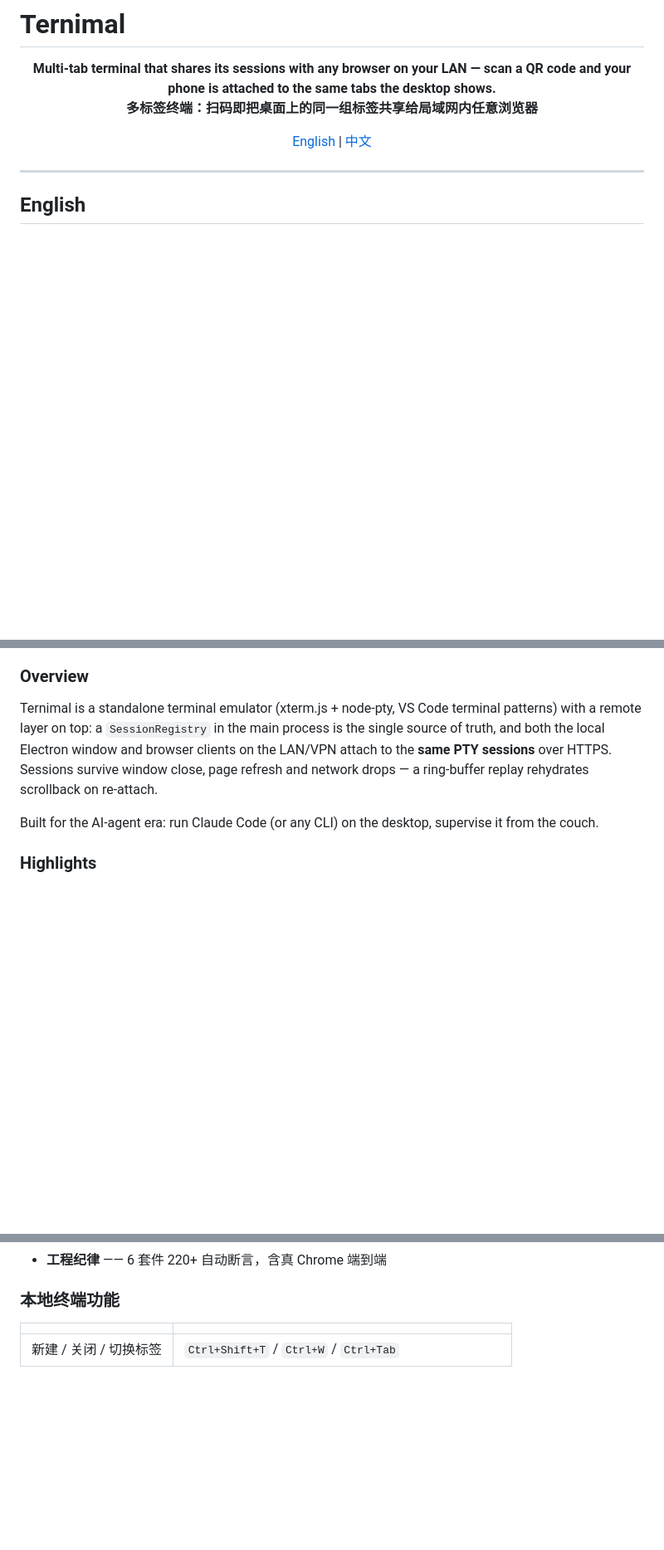
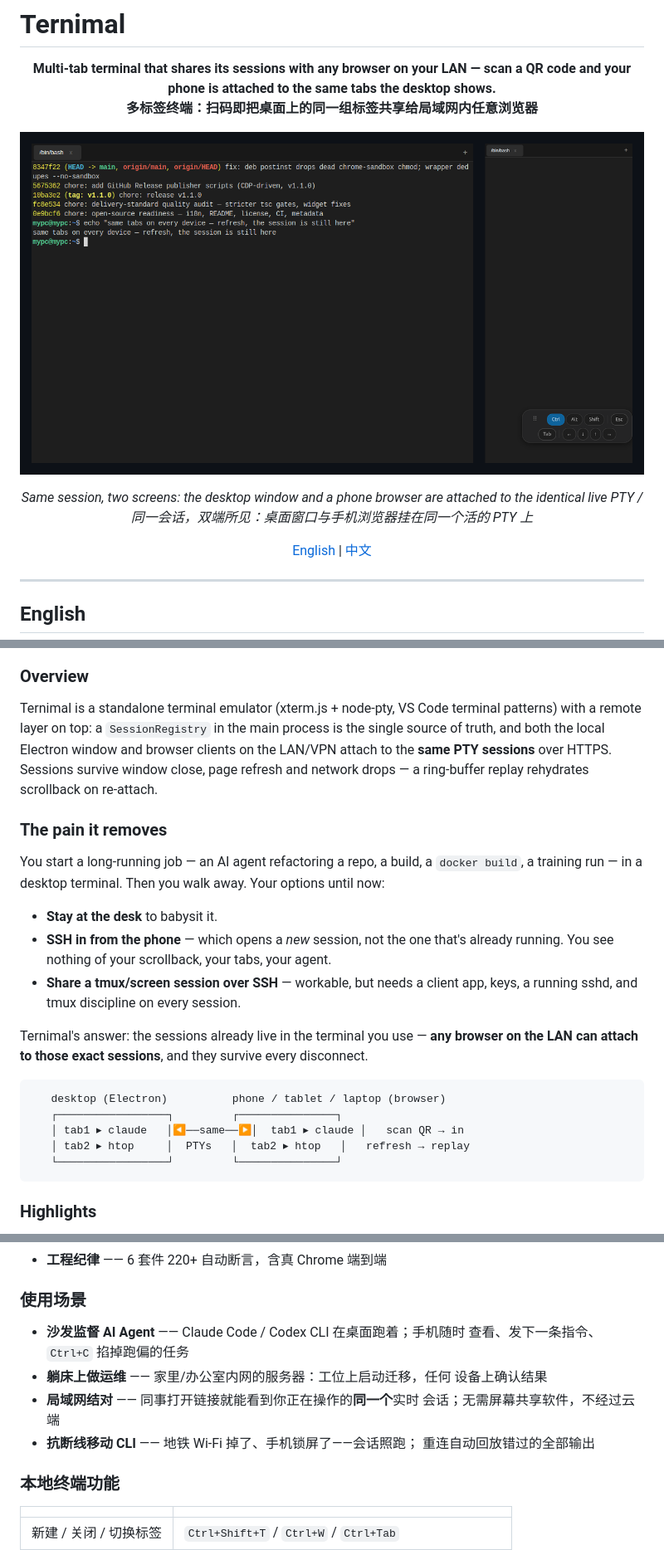
Before and after one commit to eathard/vscode-ternimal, a Markdown page: README.md, 3 parts joined by grey strips. Shown: that part at 83% size. Drawn GitHub-style; pictures changed too: docs/images/same-session.png (added); blank space fills up the shorter version.

````diff
--- a/README.md
+++ b/README.md
@@ -4,6 +4,11 @@
   <b>Multi-tab terminal that shares its sessions with any browser on your LAN — scan a QR code and your phone is attached to the same tabs the desktop shows.</b><br>
   <b>多标签终端：扫码即把桌面上的同一组标签共享给局域网内任意浏览器</b>
 </p>
+
+<p align="center">
+  <img src="docs/images/same-session.png" alt="Desktop window and phone browser showing the same terminal session side by side" width="820">
+</p>
+<p align="center"><i>Same session, two screens: the desktop window and a phone browser are attached to the identical live PTY / 同一会话，双端所见：桌面窗口与手机浏览器挂在同一个活的 PTY 上</i></p>
 
 <p align="center">
   <a href="#english">English</a> | <a href="#chinese">中文</a>
@@ -23,8 +28,29 @@ window and browser clients on the LAN/VPN attach to the **same PTY
 sessions** over HTTPS. Sessions survive window close, page refresh and
 network drops — a ring-buffer replay rehydrates scrollback on re-attach.
 
-Built for the AI-agent era: run Claude Code (or any CLI) on the desktop,
-supervise it from the couch.
+### The pain it removes
+
+You start a long-running job — an AI agent refactoring a repo, a build, a
+`docker build`, a training run — in a desktop terminal. Then you walk away.
+Your options until now:
+
+- **Stay at the desk** to babysit it.
+- **SSH in from the phone** — which opens a *new* session, not the one that's
+  already running. You see nothing of your scrollback, your tabs, your agent.
+- **Share a tmux/screen session over SSH** — workable, but needs a client
+  app, keys, a running sshd, and tmux discipline on every session.
+
+Ternimal's answer: the sessions already live in the terminal you use —
+**any browser on the LAN can attach to those exact sessions**, and they
+survive every disconnect.
+
+```text
+   desktop (Electron)          phone / tablet / laptop (browser)
+   ┌─────────────────┐         ┌───────────────┐
+   │ tab1 ▸ claude   │◀──same──▶│  tab1 ▸ claude │   scan QR → in
+   │ tab2 ▸ htop     │  PTYs   │  tab2 ▸ htop   │   refresh → replay
+   └─────────────────┘         └───────────────┘
+```
 
 ### Highlights
 
@@ -152,6 +223,17 @@ Ternimal 是独立终端模拟器（xterm.js + node-pty，提取 VS Code 终端
 - **隐私优先组网** —— 自签名 TLS（SHA-256 指纹登录页与托盘双侧展示，
   防中间人）；仅内网/VPN（设计如此）；每 IP 限速；硬化 cookie；WS 升级复验
 - **工程纪律** —— 6 套件 220+ 自动断言，含真 Chrome 端到端
+
+### 使用场景
+
+- **沙发监督 AI Agent** —— Claude Code / Codex CLI 在桌面跑着；手机随时
+  查看、发下一条指令、`Ctrl+C` 掐掉跑偏的任务
+- **躺床上做运维** —— 家里/办公室内网的服务器：工位上启动迁移，任何
+  设备上确认结果
+- **局域网结对** —— 同事打开链接就能看到你正在操作的**同一个**实时
+  会话；无需屏幕共享软件，不经过云端
+- **抗断线移动 CLI** —— 地铁 Wi-Fi 掉了、手机锁屏了——会话照跑；
+  重连自动回放错过的全部输出
 
 ### 本地终端功能
 
````
Also changed, not shown: other parts of README.md (+67 -19 lines), docs/images/desktop-window.png (added), docs/images/signin.png (added), docs/images/web-desktop.png (added), docs/images/web-mobile.png (added).
